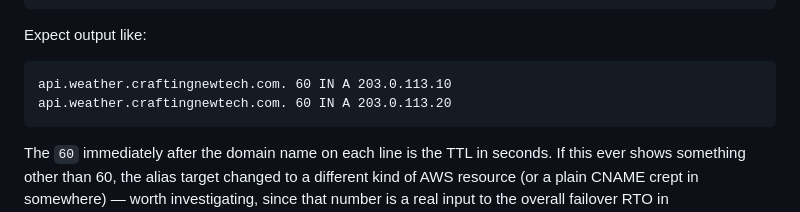
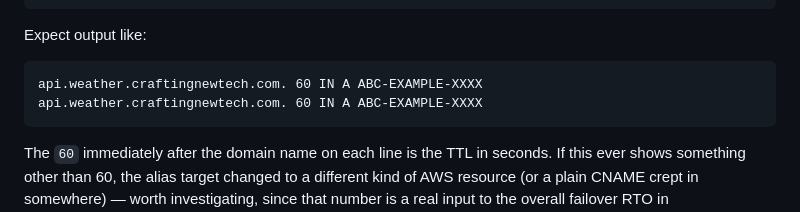
Before and after one commit to jbaez22/WeatherApp-Pub, a Markdown page: docs/WeatherApp-runbook.md, the part around the change. Rendered like a GitHub page.

Commit message:
Update IP placeholder to ABC-EXAMPLE-XXXX for full consistency
RFC 5737 addresses (203.0.113.x) were a reasonable placeholder but are
still a realistic-looking fake value. Standardizing on the same token used
for every other redacted category.

````diff
--- a/docs/WeatherApp-runbook.md
+++ b/docs/WeatherApp-runbook.md
@@ -978,8 +978,8 @@ aws route53 list-resource-record-sets --hosted-zone-id ABC-EXAMPLE-XXXX \
 ```
 Expect output like:
 ```
-api.weather.craftingnewtech.com. 60 IN A 203.0.113.10
-api.weather.craftingnewtech.com. 60 IN A 203.0.113.20
+api.weather.craftingnewtech.com. 60 IN A ABC-EXAMPLE-XXXX
+api.weather.craftingnewtech.com. 60 IN A ABC-EXAMPLE-XXXX
 ```
 The `60` immediately after the domain name on each line is the TTL in
 seconds. If this ever shows something other than 60, the alias target
````
